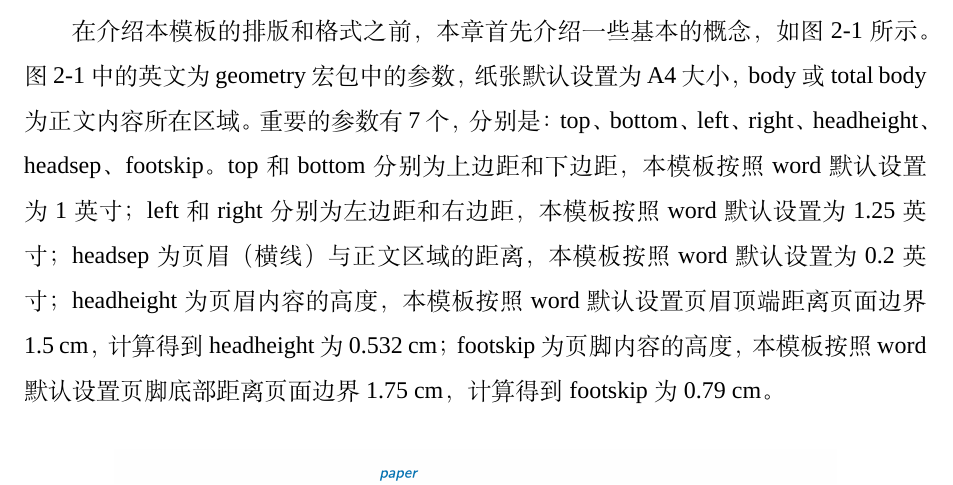
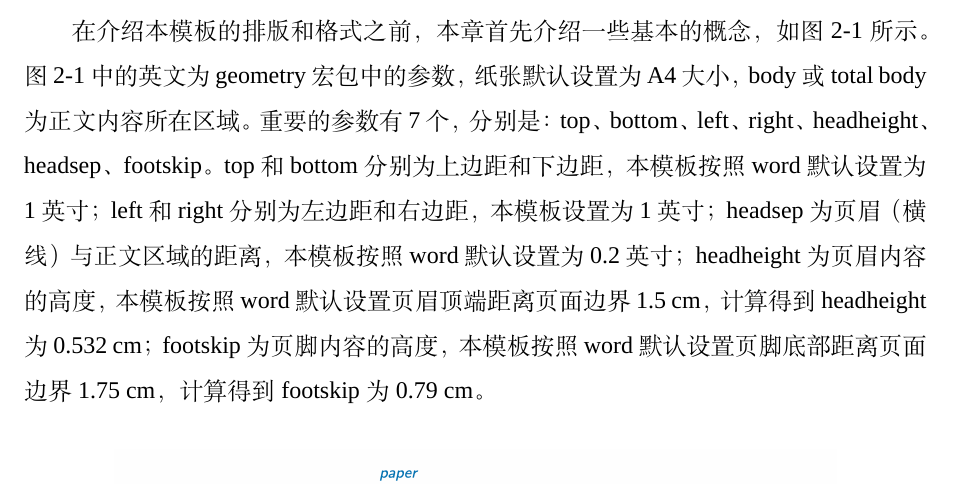
Before and after one commit to xsro/SYSUThesis, a LaTeX thesis (main.tex, which reads docs/chap02.tex): part of page 15 of 29, cut so that both start at the same text. Compiled offline with XeLaTeX; a missing font is replaced by an installed copy or a similar font.

Commit message:
20230422

```diff
--- a/docs/chap02.tex
+++ b/docs/chap02.tex
@@ -3,7 +3,7 @@
 本章将介绍本模板的一些基本设置。
 \section{版面}
 \label{sec:composition}
-在介绍本模板的排版和格式之前，本章首先介绍一些基本的概念，如图 \ref{fig:composition_general} 所示。图 \ref{fig:composition_general} 中的英文为geometry宏包中的参数，纸张默认设置为A4大小，body或total body为正文内容所在区域。重要的参数有7个，分别是：top、bottom、left、right、headheight、headsep、footskip。top和bottom分别为上边距和下边距，本模板按照word默认设置为1英寸；left和right分别为左边距和右边距，本模板按照word默认设置为1.25英寸；headsep为页眉（横线）与正文区域的距离，本模板按照word默认设置为0.2英寸；headheight为页眉内容的高度，本模板按照word默认设置页眉顶端距离页面边界1.5 cm，计算得到headheight为0.532 cm；footskip为页脚内容的高度，本模板按照word默认设置页脚底部距离页面边界1.75 cm，计算得到footskip为0.79 cm。
+在介绍本模板的排版和格式之前，本章首先介绍一些基本的概念，如图 \ref{fig:composition_general} 所示。图 \ref{fig:composition_general} 中的英文为geometry宏包中的参数，纸张默认设置为A4大小，body或total body为正文内容所在区域。重要的参数有7个，分别是：top、bottom、left、right、headheight、headsep、footskip。top和bottom分别为上边距和下边距，本模板按照word默认设置为1英寸；left和right分别为左边距和右边距，本模板设置为1英寸；headsep为页眉（横线）与正文区域的距离，本模板按照word默认设置为0.2英寸；headheight为页眉内容的高度，本模板按照word默认设置页眉顶端距离页面边界1.5 cm，计算得到headheight为0.532 cm；footskip为页脚内容的高度，本模板按照word默认设置页脚底部距离页面边界1.75 cm，计算得到footskip为0.79 cm。
 \input{figure/chap02/composition_general}
 
 每一章的标题采用小二号黑体，居中；节标题采用小三号宋体，加粗；小节标题采用小四号宋体，加粗（本模板中，由于选用的字库和字体问题，无法直接将宋体加粗，于是实际采用黑体代替宋体加粗）。正文内容、致谢和附录中的中文采用小四号宋体，英文采用Times New Roman，12 pt。参考文献的字体和字号采用宋体/Times New Roman，五号/10 pt。行距设置为1.5倍行距。
```
Also changed, not shown: main.pdf.
